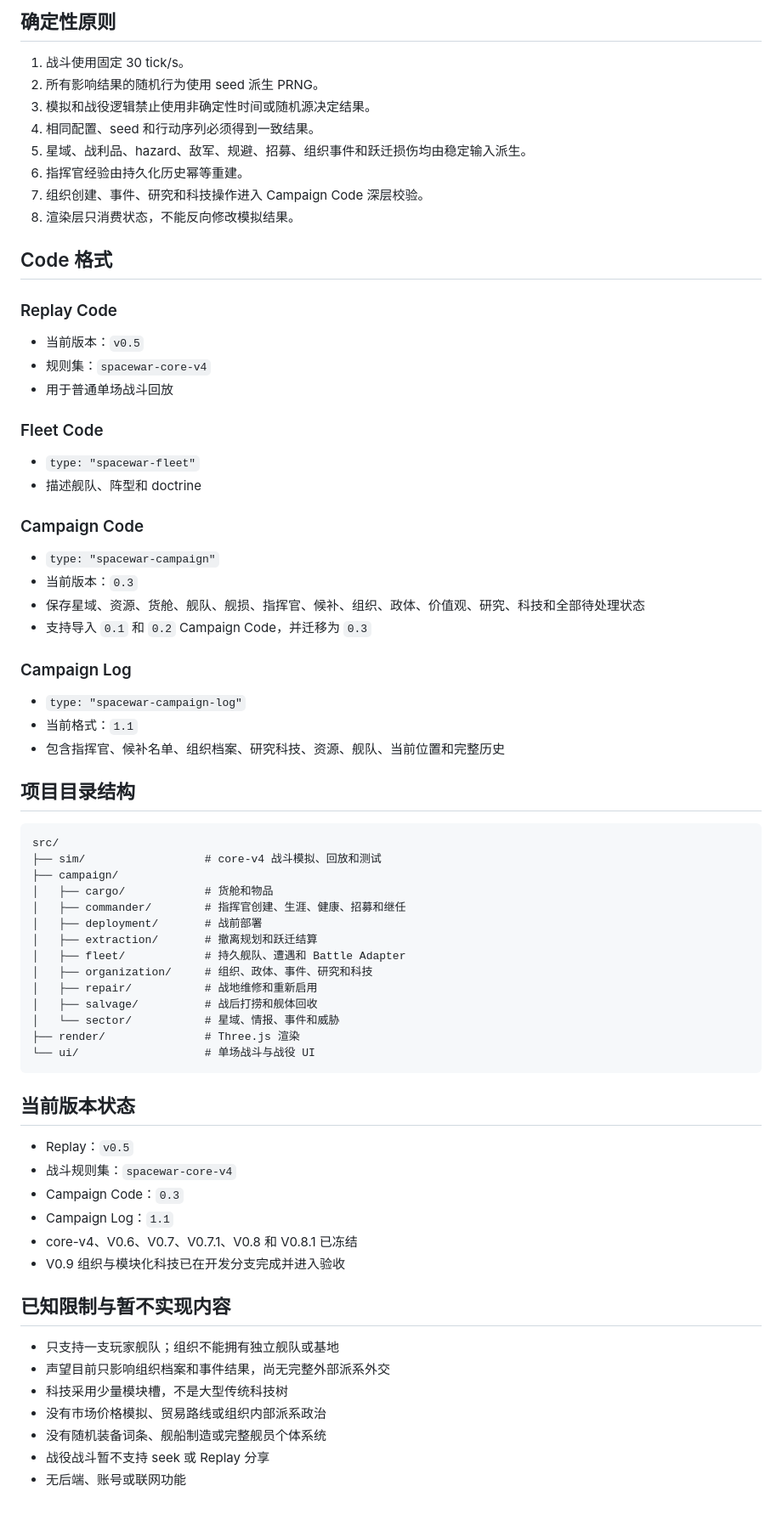
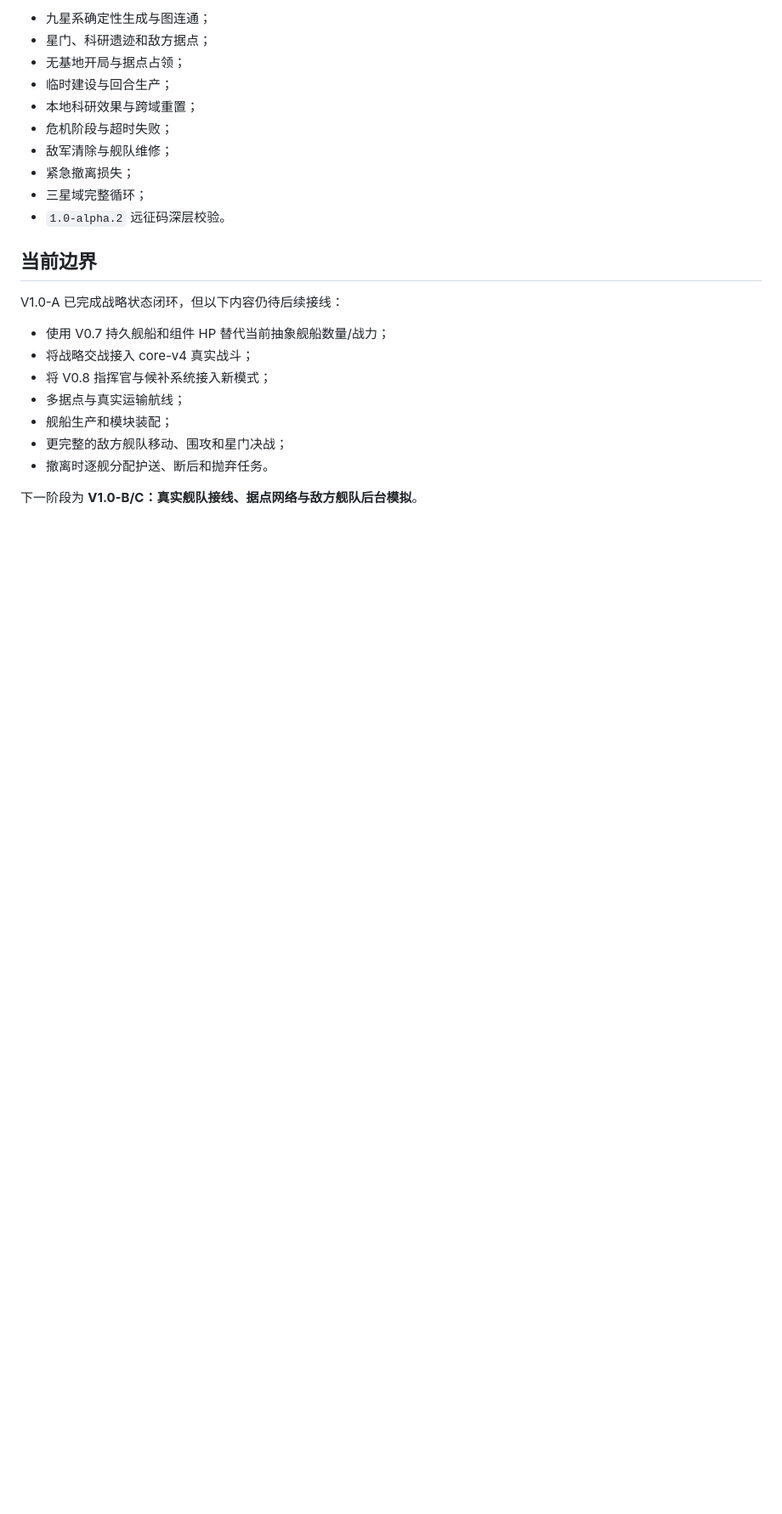
Before and after one commit to coolking70/escape-from-spacewar, a Markdown page: README.md, the part around one of its changes. Shown at 85% size. Rendered like a GitHub page; blank space fills up the shorter version.

Commit message:
docs: describe unified sector SLG refactor

````diff
--- a/README.md
+++ b/README.md
@@ -134,75 +154,25 @@ npm run build:static
 
-## 确定性原则
+- 九星系确定性生成与图连通；
+- 星门、科研遗迹和敌方据点；
+- 无基地开局与据点占领；
+- 临时建设与回合生产；
+- 本地科研效果与跨域重置；
+- 危机阶段与超时失败；
+- 敌军清除与舰队维修；
+- 紧急撤离损失；
+- 三星域完整循环；
+- `1.0-alpha.2` 远征码深层校验。
 
-1. 战斗使用固定 30 tick/s。
-2. 所有影响结果的随机行为使用 seed 派生 PRNG。
-3. 模拟和战役逻辑禁止使用非确定性时间或随机源决定结果。
-4. 相同配置、seed 和行动序列必须得到一致结果。
-5. 星域、战利品、hazard、敌军、规避、招募、组织事件和跃迁损伤均由稳定输入派生。
-6. 指挥官经验由持久化历史幂等重建。
-7. 组织创建、事件、研究和科技操作进入 Campaign Code 深层校验。
-8. 渲染层只消费状态，不能反向修改模拟结果。
+## 当前边界
 
-## Code 格式
+V1.0-A 已完成战略状态闭环，但以下内容仍待后续接线：
 
-### Replay Code
+- 使用 V0.7 持久舰船和组件 HP 替代当前抽象舰船数量/战力；
+- 将战略交战接入 core-v4 真实战斗；
+- 将 V0.8 指挥官与候补系统接入新模式；
+- 多据点与真实运输航线；
+- 舰船生产和模块装配；
+- 更完整的敌方舰队移动、围攻和星门决战；
+- 撤离时逐舰分配护送、断后和抛弃任务。
 
-- 当前版本：`v0.5`
-- 规则集：`spacewar-core-v4`
-- 用于普通单场战斗回放
-
-### Fleet Code
-
-- `type: "spacewar-fleet"`
-- 描述舰队、阵型和 doctrine
-
-### Campaign Code
-
-- `type: "spacewar-campaign"`
-- 当前版本：`0.3`
-- 保存星域、资源、货舱、舰队、舰损、指挥官、候补、组织、政体、价值观、研究、科技和全部待处理状态
-- 支持导入 `0.1` 和 `0.2` Campaign Code，并迁移为 `0.3`
-
-### Campaign Log
-
-- `type: "spacewar-campaign-log"`
-- 当前格式：`1.1`
-- 包含指挥官、候补名单、组织档案、研究科技、资源、舰队、当前位置和完整历史
-
-## 项目目录结构
-
-```text
-src/
-├── sim/                  # core-v4 战斗模拟、回放和测试
-├── campaign/
-│   ├── cargo/            # 货舱和物品
-│   ├── commander/        # 指挥官创建、生涯、健康、招募和继任
-│   ├── deployment/       # 战前部署
-│   ├── extraction/       # 撤离规划和跃迁结算
-│   ├── fleet/            # 持久舰队、遭遇和 Battle Adapter
-│   ├── organization/     # 组织、政体、事件、研究和科技
-│   ├── repair/           # 战地维修和重新启用
-│   ├── salvage/          # 战后打捞和舰体回收
-│   └── sector/           # 星域、情报、事件和威胁
-├── render/               # Three.js 渲染
-└── ui/                   # 单场战斗与战役 UI
-```
-
-## 当前版本状态
-
-- Replay：`v0.5`
-- 战斗规则集：`spacewar-core-v4`
-- Campaign Code：`0.3`
-- Campaign Log：`1.1`
-- core-v4、V0.6、V0.7、V0.7.1、V0.8 和 V0.8.1 已冻结
-- V0.9 组织与模块化科技已在开发分支完成并进入验收
-
-## 已知限制与暂不实现内容
-
-- 只支持一支玩家舰队；组织不能拥有独立舰队或基地
-- 声望目前只影响组织档案和事件结果，尚无完整外部派系外交
-- 科技采用少量模块槽，不是大型传统科技树
-- 没有市场价格模拟、贸易路线或组织内部派系政治
-- 没有随机装备词条、舰船制造或完整舰员个体系统
-- 战役战斗暂不支持 seek 或 Replay 分享
-- 无后端、账号或联网功能
+下一阶段为 **V1.0-B/C：真实舰队接线、据点网络与敌方舰队后台模拟**。
````
Also changed, not shown: other parts of README.md (+107 -87 lines).
